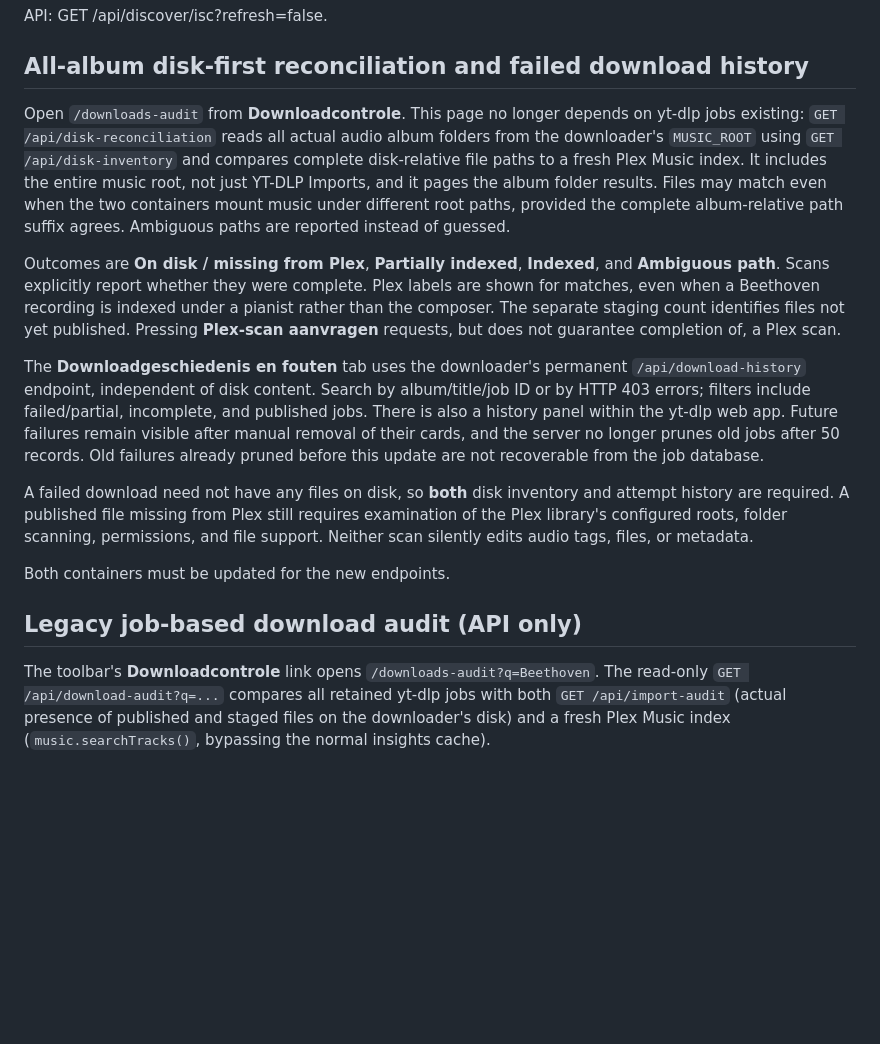
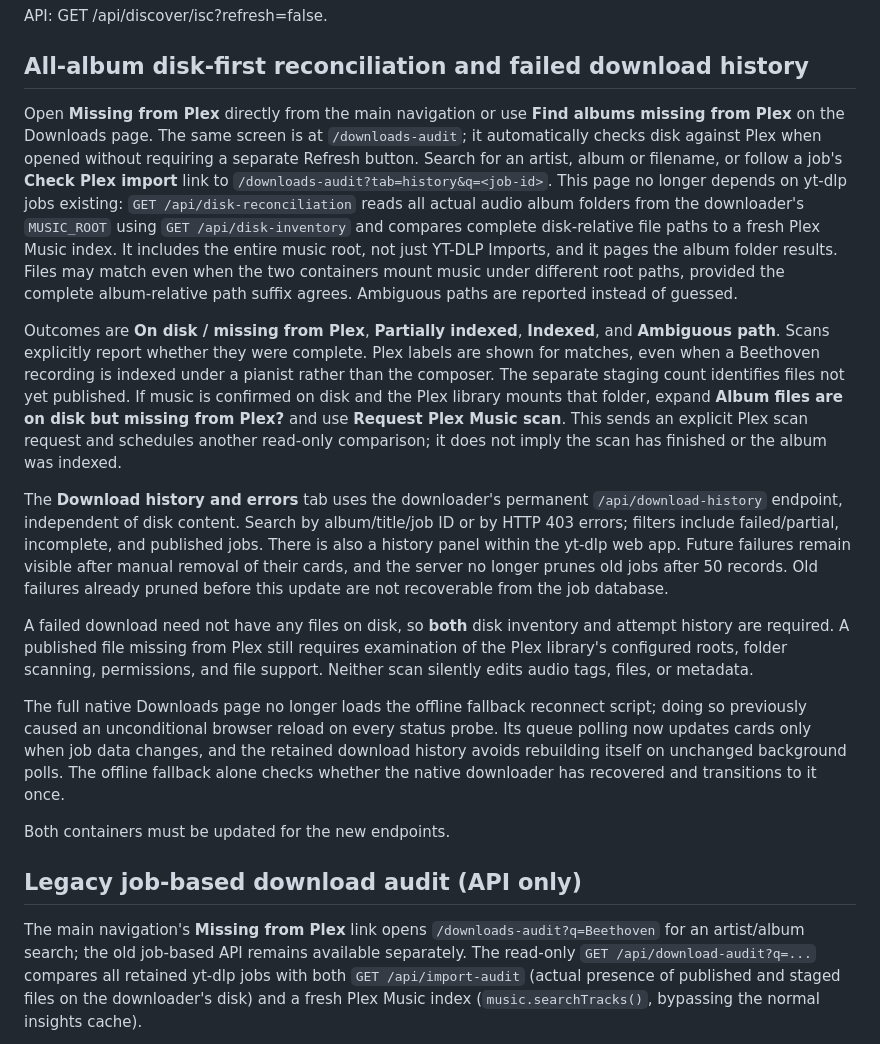
Before and after one commit to tpepels/plex-playlist-builder, a Markdown page: README.md, the part around the change. Drawn GitHub-style; blank space fills up the shorter version.

Commit message:
docs: direct missing-album workflows, native reload fix, stable background polling and optional Plex scan

```diff
--- a/README.md
+++ b/README.md
@@ -799,7 +799,12 @@ API: GET /api/discover/isc?refresh=false.
 
 ## All-album disk-first reconciliation and failed download history
 
-Open `/downloads-audit` from **Downloadcontrole**. This page no longer
+Open **Missing from Plex** directly from the main navigation or use
+**Find albums missing from Plex** on the Downloads page.
+The same screen is at `/downloads-audit`; it automatically checks disk
+against Plex when opened without requiring a separate Refresh button.
+Search for an artist, album or filename, or follow a job's **Check Plex import**
+link to `/downloads-audit?tab=history&q=<job-id>`. This page no longer
 depends on yt-dlp jobs existing: `GET /api/disk-reconciliation` reads all
 actual audio album folders from the downloader's `MUSIC_ROOT` using
 `GET /api/disk-inventory` and compares complete disk-relative file paths
@@ -813,10 +818,13 @@ Outcomes are **On disk / missing from Plex**, **Partially indexed**,
 **Indexed**, and **Ambiguous path**. Scans explicitly report whether they
 were complete. Plex labels are shown for matches, even when a Beethoven
 recording is indexed under a pianist rather than the composer. The separate
-staging count identifies files not yet published. Pressing **Plex-scan
-aanvragen** requests, but does not guarantee completion of, a Plex scan.
+staging count identifies files not yet published. If music is confirmed
+on disk and the Plex library mounts that folder, expand **Album files
+are on disk but missing from Plex?** and use **Request Plex Music scan**.
+This sends an explicit Plex scan request and schedules another read-only
+comparison; it does not imply the scan has finished or the album was indexed.
 
-The **Downloadgeschiedenis en fouten** tab uses the downloader's permanent
+The **Download history and errors** tab uses the downloader's permanent
 `/api/download-history` endpoint, independent of disk content. Search by
 album/title/job ID or by HTTP 403 errors; filters include failed/partial,
 incomplete, and published jobs. There is also a history panel within the
@@ -830,11 +838,20 @@ requires examination of the Plex library's configured roots, folder scanning,
 permissions, and file support. Neither scan silently edits audio tags, files,
 or metadata.
 
+The full native Downloads page no longer loads the offline fallback
+reconnect script; doing so previously caused an unconditional browser reload
+on every status probe. Its queue polling now updates cards only when job
+data changes, and the retained download history avoids rebuilding itself
+on unchanged background polls. The offline fallback alone checks whether
+the native downloader has recovered and transitions to it once.
+
 Both containers must be updated for the new endpoints.
 
 ## Legacy job-based download audit (API only)
 
-The toolbar's **Downloadcontrole** link opens `/downloads-audit?q=Beethoven`.
+The main navigation's **Missing from Plex** link opens
+`/downloads-audit?q=Beethoven` for an artist/album search; the old
+job-based API remains available separately.
 The read-only `GET /api/download-audit?q=...` compares all retained yt-dlp
 jobs with both `GET /api/import-audit` (actual presence of published and
 staged files on the downloader's disk) and a fresh Plex Music index
```
